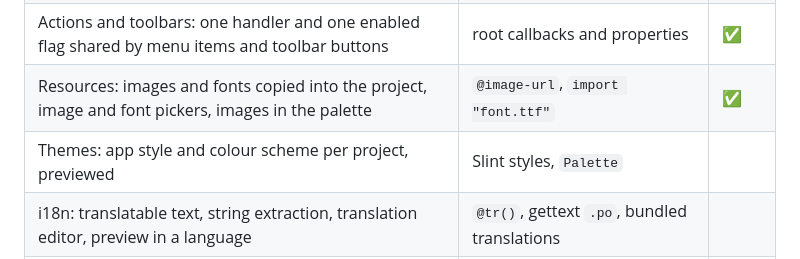
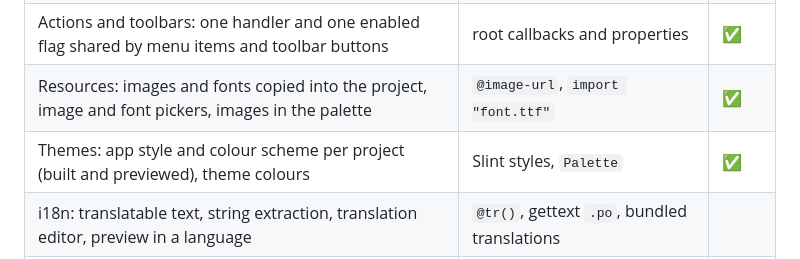
Before and after one commit to deveshrai/perox-tools, a Markdown page: docs/roadmap.md, the part around the change. Rendered like a GitHub page.

```diff
--- a/docs/roadmap.md
+++ b/docs/roadmap.md
@@ -132,7 +132,7 @@ inheritance, tab order. Each part uses what Slint 1.19 already has, so the resul
 | Menus: menu bar editor, context menus, recorded shortcuts, Go to handler | `MenuBar`, `Menu`, `MenuItem`, `ContextMenuArea` | ✅ |
 | Actions and toolbars: one handler and one enabled flag shared by menu items and toolbar buttons | root callbacks and properties | ✅ |
 | Resources: images and fonts copied into the project, image and font pickers, images in the palette | `@image-url`, `import "font.ttf"` | ✅ |
-| Themes: app style and colour scheme per project, previewed | Slint styles, `Palette` | |
+| Themes: app style and colour scheme per project (built and previewed), theme colours | Slint styles, `Palette` | ✅ |
 | i18n: translatable text, string extraction, translation editor, preview in a language | `@tr()`, gettext `.po`, bundled translations | |
 | Model/view and data-aware controls: list and table models, SQLite queries into tables | `VecModel`, `sqlx` in `perox-ui` | |
 | Form inheritance: new form from an existing one; inherited elements shown, not editable | `inherits` | |
```
Also changed, not shown: README.md (+9 -0 lines), docs/mcp.md (+1 -1 lines), docs/screenshots/app-style.png (added), 8 other files.
